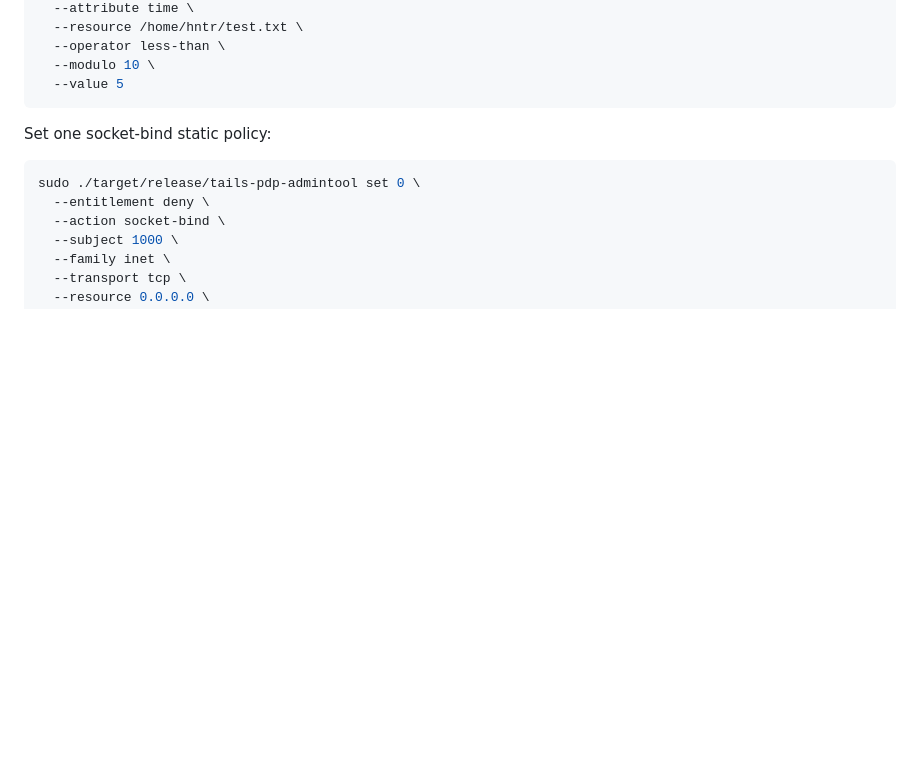
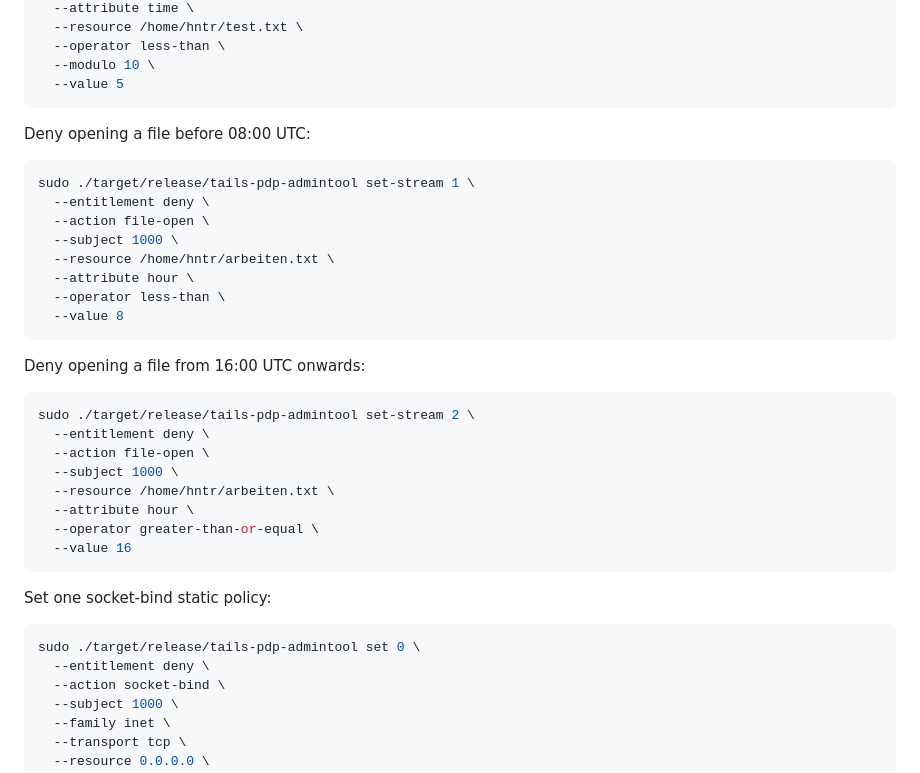
Before and after one commit to KchChr/tails-pdp, a Markdown page: README.md, the part around the change. GitHub-like rendering; blank space fills up the shorter version.

Commit message:
iteration

````diff
--- a/README.md
+++ b/README.md
@@ -105,6 +105,32 @@ sudo ./target/release/tails-pdp-admintool set-stream 0 \
   --operator less-than \
   --modulo 10 \
   --value 5
+```
+
+Deny opening a file before 08:00 UTC:
+
+```shell
+sudo ./target/release/tails-pdp-admintool set-stream 1 \
+  --entitlement deny \
+  --action file-open \
+  --subject 1000 \
+  --resource /home/hntr/arbeiten.txt \
+  --attribute hour \
+  --operator less-than \
+  --value 8
+```
+
+Deny opening a file from 16:00 UTC onwards:
+
+```shell
+sudo ./target/release/tails-pdp-admintool set-stream 2 \
+  --entitlement deny \
+  --action file-open \
+  --subject 1000 \
+  --resource /home/hntr/arbeiten.txt \
+  --attribute hour \
+  --operator greater-than-or-equal \
+  --value 16
 ```
 
 Set one socket-bind static policy:
````
